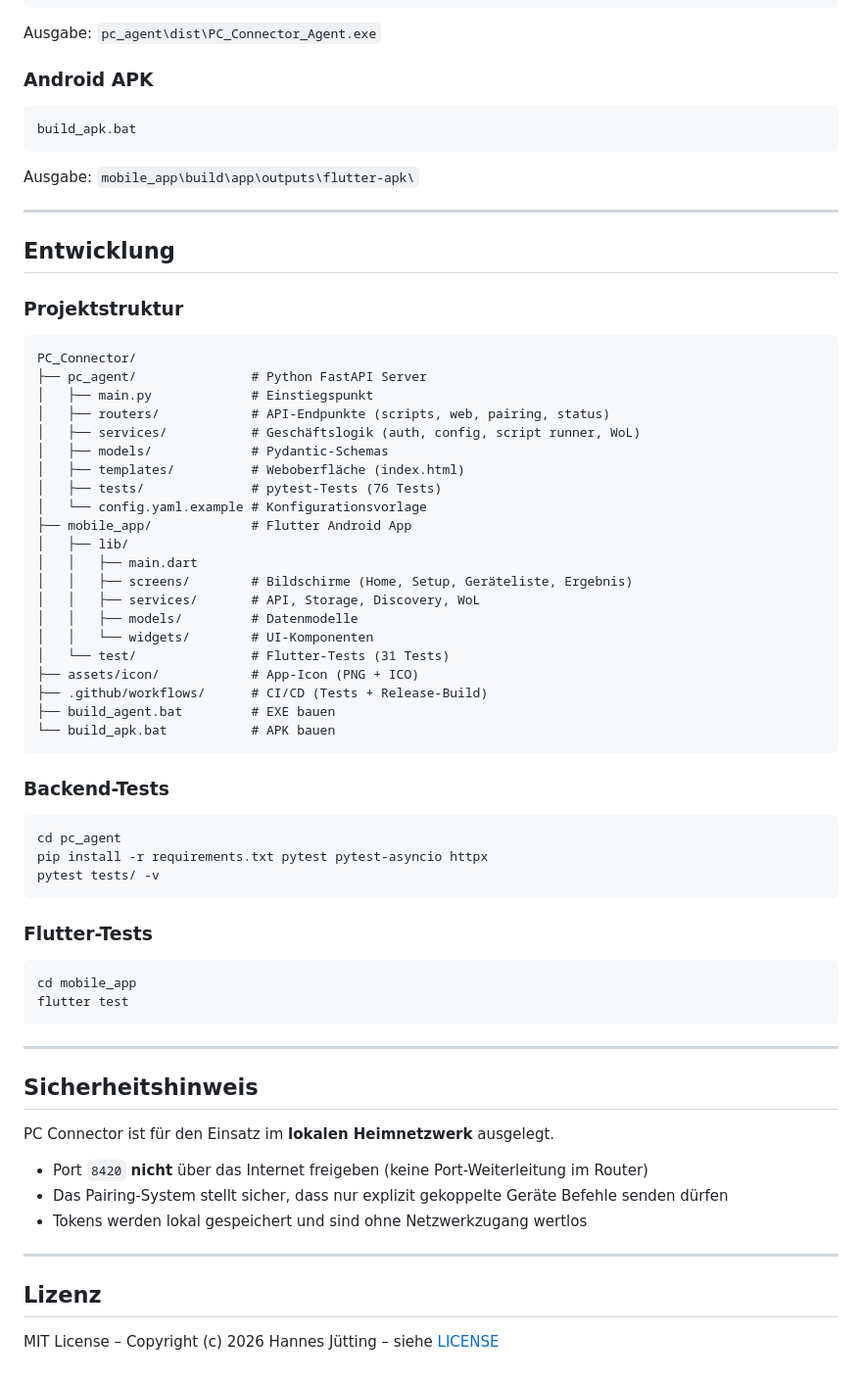
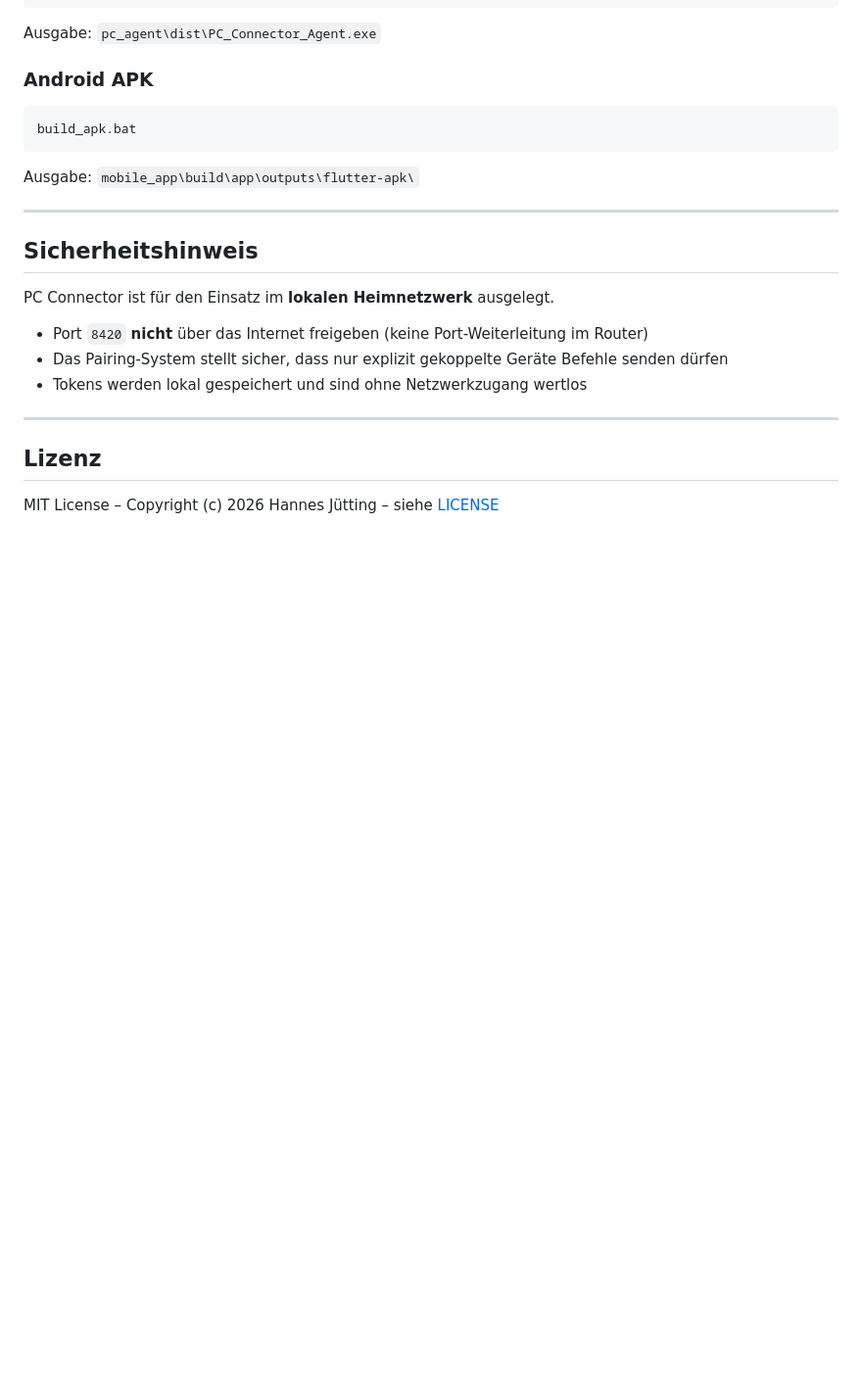
Before and after one commit to hannesjt/PC_Connector, a Markdown page: README.md, the part around one of its changes. Shown at 98% size. Rendered like a GitHub page; blank space fills up the shorter version.

````diff
--- a/README.md
+++ b/README.md
@@ -174,51 +155,6 @@ Ausgabe: `mobile_app\build\app\outputs\flutter-apk\`
 
 ---
 
-## Entwicklung
-
-### Projektstruktur
-
-```
-PC_Connector/
-├── pc_agent/               # Python FastAPI Server
-│   ├── main.py             # Einstiegspunkt
-│   ├── routers/            # API-Endpunkte (scripts, web, pairing, status)
-│   ├── services/           # Geschäftslogik (auth, config, script runner, WoL)
-│   ├── models/             # Pydantic-Schemas
-│   ├── templates/          # Weboberfläche (index.html)
-│   ├── tests/              # pytest-Tests (76 Tests)
-│   └── config.yaml.example # Konfigurationsvorlage
-├── mobile_app/             # Flutter Android App
-│   ├── lib/
-│   │   ├── main.dart
-│   │   ├── screens/        # Bildschirme (Home, Setup, Geräteliste, Ergebnis)
-│   │   ├── services/       # API, Storage, Discovery, WoL
-│   │   ├── models/         # Datenmodelle
-│   │   └── widgets/        # UI-Komponenten
-│   └── test/               # Flutter-Tests (31 Tests)
-├── assets/icon/            # App-Icon (PNG + ICO)
-├── .github/workflows/      # CI/CD (Tests + Release-Build)
-├── build_agent.bat         # EXE bauen
-└── build_apk.bat           # APK bauen
-```
-
-### Backend-Tests
-
-```bash
-cd pc_agent
-pip install -r requirements.txt pytest pytest-asyncio httpx
-pytest tests/ -v
-```
-
-### Flutter-Tests
-
-```bash
-cd mobile_app
-flutter test
-```
-
----
-
 ## Sicherheitshinweis
 
 PC Connector ist für den Einsatz im **lokalen Heimnetzwerk** ausgelegt.
````
Also changed, not shown: other parts of README.md (+7 -26 lines).
